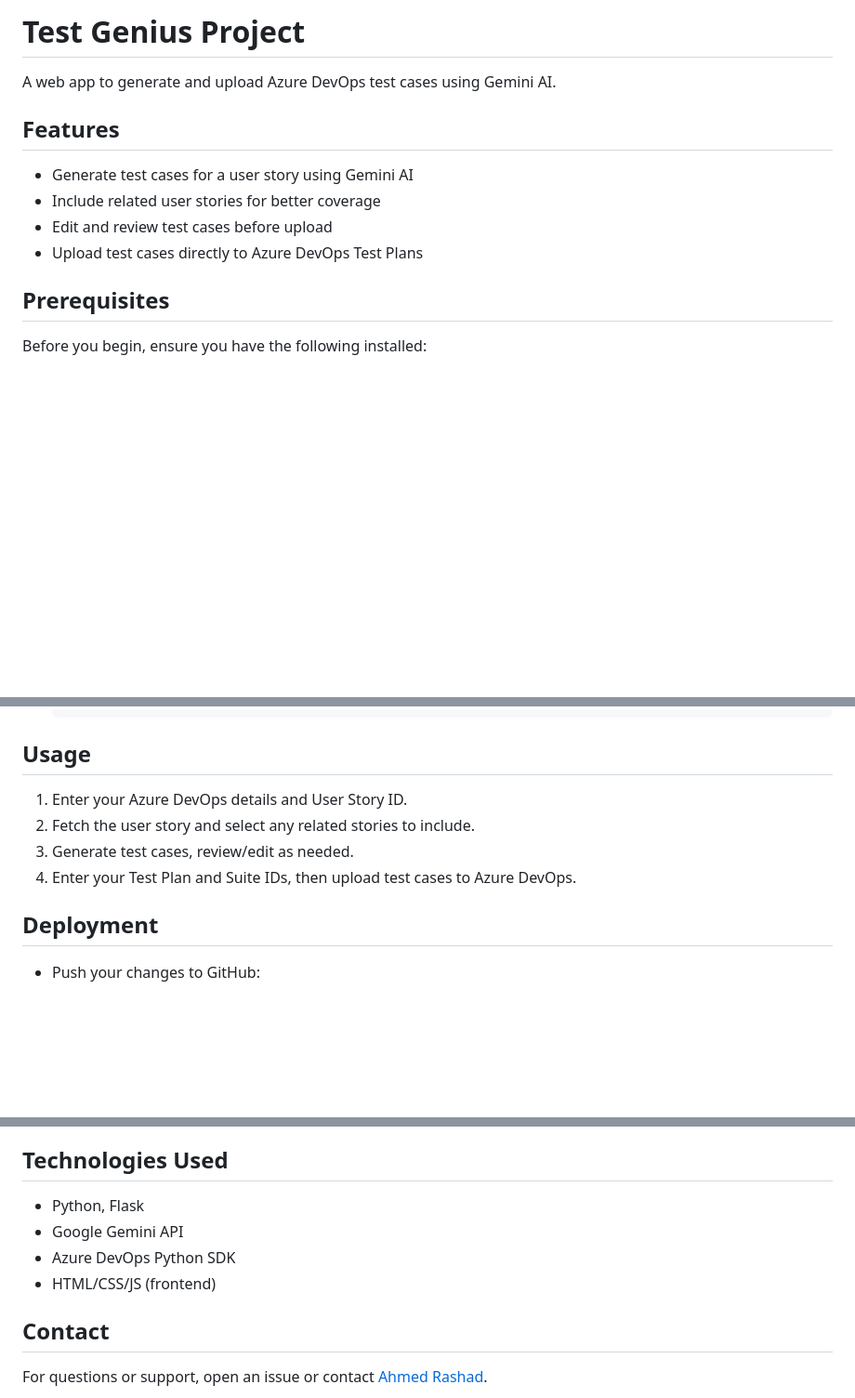
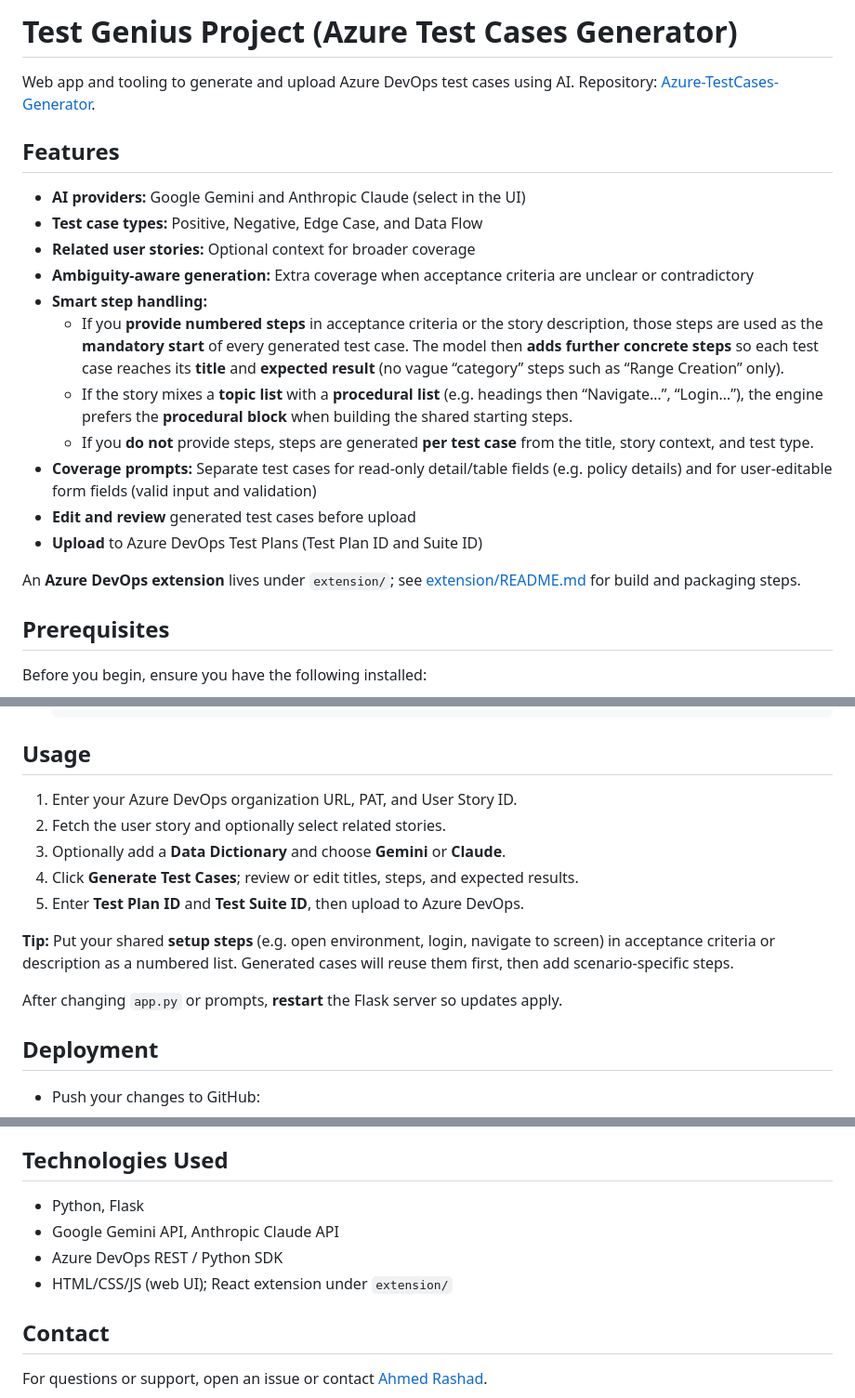
Before and after one commit to AhmedRashad15/Azure-TestCases-Generator, a Markdown page: README.md, 3 parts joined by grey strips. Shown at 93% size. Rendered like a GitHub page; blank space fills up the shorter version.

Commit message:
docs: refresh README with AI providers, step handling, and usage tips
Made-with: Cursor

````diff
--- a/README.md
+++ b/README.md
@@ -1,12 +1,22 @@
-# Test Genius Project
+# Test Genius Project (Azure Test Cases Generator)
 
-A web app to generate and upload Azure DevOps test cases using Gemini AI.
+Web app and tooling to generate and upload Azure DevOps test cases using AI. Repository: [Azure-TestCases-Generator](https://github.com/AhmedRashad15/Azure-TestCases-Generator).
 
 ## Features
-- Generate test cases for a user story using Gemini AI
-- Include related user stories for better coverage
-- Edit and review test cases before upload
-- Upload test cases directly to Azure DevOps Test Plans
+
+- **AI providers:** Google Gemini and Anthropic Claude (select in the UI)
+- **Test case types:** Positive, Negative, Edge Case, and Data Flow
+- **Related user stories:** Optional context for broader coverage
+- **Ambiguity-aware generation:** Extra coverage when acceptance criteria are unclear or contradictory
+- **Smart step handling:**
+  - If you **provide numbered steps** in acceptance criteria or the story description, those steps are used as the **mandatory start** of every generated test case. The model then **adds further concrete steps** so each test case reaches its **title** and **expected result** (no vague “category” steps such as “Range Creation” only).
+  - If the story mixes a **topic list** with a **procedural list** (e.g. headings then “Navigate…”, “Login…”), the engine prefers the **procedural block** when building the shared starting steps.
+  - If you **do not** provide steps, steps are generated **per test case** from the title, story context, and test type.
+- **Coverage prompts:** Separate test cases for read-only detail/table fields (e.g. policy details) and for user-editable form fields (valid input and validation)
+- **Edit and review** generated test cases before upload
+- **Upload** to Azure DevOps Test Plans (Test Plan ID and Suite ID)
+
+An **Azure DevOps extension** lives under `extension/`; see [extension/README.md](extension/README.md) for build and packaging steps.
 
 ## Prerequisites
 
@@ -174,10 +184,16 @@ python -m pip install -r requirements.txt
   ```
 
 ## Usage
-1. Enter your Azure DevOps details and User Story ID.
-2. Fetch the user story and select any related stories to include.
-3. Generate test cases, review/edit as needed.
-4. Enter your Test Plan and Suite IDs, then upload test cases to Azure DevOps.
+
+1. Enter your Azure DevOps organization URL, PAT, and User Story ID.
+2. Fetch the user story and optionally select related stories.
+3. Optionally add a **Data Dictionary** and choose **Gemini** or **Claude**.
+4. Click **Generate Test Cases**; review or edit titles, steps, and expected results.
+5. Enter **Test Plan ID** and **Test Suite ID**, then upload to Azure DevOps.
+
+**Tip:** Put your shared **setup steps** (e.g. open environment, login, navigate to screen) in acceptance criteria or description as a numbered list. Generated cases will reuse them first, then add scenario-specific steps.
+
+After changing `app.py` or prompts, **restart** the Flask server so updates apply.
 
 ## Deployment
 - Push your changes to GitHub:
@@ -252,10 +268,11 @@ Sometimes older Python versions have certificate issues:
 - For issues, open a GitHub issue or contact the maintainer.
 
 ## Technologies Used
+
 - Python, Flask
-- Google Gemini API
-- Azure DevOps Python SDK
-- HTML/CSS/JS (frontend)
+- Google Gemini API, Anthropic Claude API
+- Azure DevOps REST / Python SDK
+- HTML/CSS/JS (web UI); React extension under `extension/`
 
 ## Contact
 For questions or support, open an issue or contact [Ahmed Rashad](mailto:ahmedmohamed255106@gmail.com).
````
